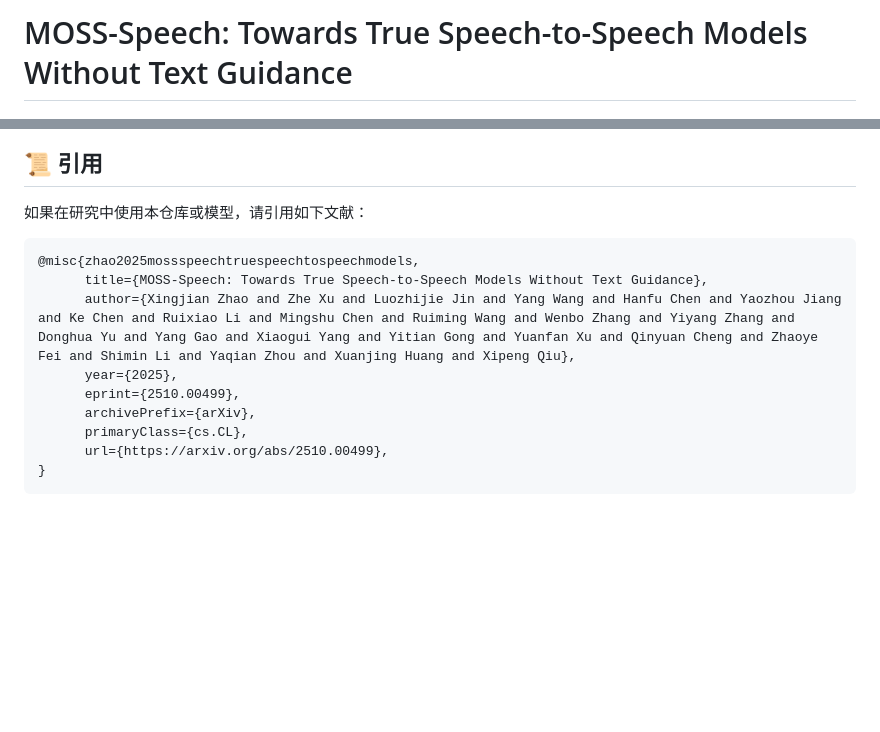
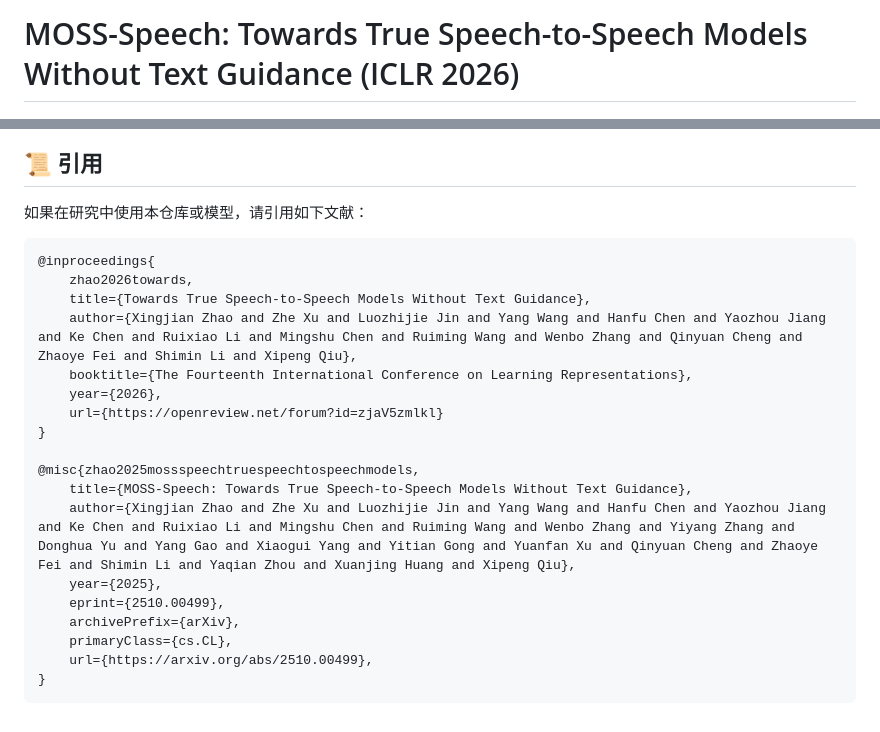
Before and after one commit to OpenMOSS/MOSS-Speech, a Markdown page: README_ZH.md, 2 parts joined by grey strips. Drawn GitHub-style; blank space fills up the shorter version.

````diff
--- a/README_ZH.md
+++ b/README_ZH.md
@@ -1,4 +1,4 @@
-# MOSS-Speech: Towards True Speech-to-Speech Models Without Text Guidance
+# MOSS-Speech: Towards True Speech-to-Speech Models Without Text Guidance (ICLR 2026)
 
 <div align="center" style="line-height: 1;">
     <a href="https://huggingface.co/spaces/fnlp/MOSS-Speech" target="_blank" style="margin: 2px;">
@@ -103,13 +106,22 @@ python3 gradio_demo.py
 如果在研究中使用本仓库或模型，请引用如下文献：
 
 ```bibtex
+@inproceedings{
+    zhao2026towards,
+    title={Towards True Speech-to-Speech Models Without Text Guidance},
+    author={Xingjian Zhao and Zhe Xu and Luozhijie Jin and Yang Wang and Hanfu Chen and Yaozhou Jiang and Ke Chen and Ruixiao Li and Mingshu Chen and Ruiming Wang and Wenbo Zhang and Qinyuan Cheng and Zhaoye Fei and Shimin Li and Xipeng Qiu},
+    booktitle={The Fourteenth International Conference on Learning Representations},
+    year={2026},
+    url={https://openreview.net/forum?id=zjaV5zmlkl}
+}
+
 @misc{zhao2025mossspeechtruespeechtospeechmodels,
-      title={MOSS-Speech: Towards True Speech-to-Speech Models Without Text Guidance},
-      author={Xingjian Zhao and Zhe Xu and Luozhijie Jin and Yang Wang and Hanfu Chen and Yaozhou Jiang and Ke Chen and Ruixiao Li and Mingshu Chen and Ruiming Wang and Wenbo Zhang and Yiyang Zhang and Donghua Yu and Yang Gao and Xiaogui Yang and Yitian Gong and Yuanfan Xu and Qinyuan Cheng and Zhaoye Fei and Shimin Li and Yaqian Zhou and Xuanjing Huang and Xipeng Qiu},
-      year={2025},
-      eprint={2510.00499},
-      archivePrefix={arXiv},
-      primaryClass={cs.CL},
-      url={https://arxiv.org/abs/2510.00499},
+    title={MOSS-Speech: Towards True Speech-to-Speech Models Without Text Guidance},
+    author={Xingjian Zhao and Zhe Xu and Luozhijie Jin and Yang Wang and Hanfu Chen and Yaozhou Jiang and Ke Chen and Ruixiao Li and Mingshu Chen and Ruiming Wang and Wenbo Zhang and Yiyang Zhang and Donghua Yu and Yang Gao and Xiaogui Yang and Yitian Gong and Yuanfan Xu and Qinyuan Cheng and Zhaoye Fei and Shimin Li and Yaqian Zhou and Xuanjing Huang and Xipeng Qiu},
+    year={2025},
+    eprint={2510.00499},
+    archivePrefix={arXiv},
+    primaryClass={cs.CL},
+    url={https://arxiv.org/abs/2510.00499},
 }
 ```
````
Also changed, not shown: other parts of README_ZH.md (+3 -0 lines), README.md (+20 -8 lines).
